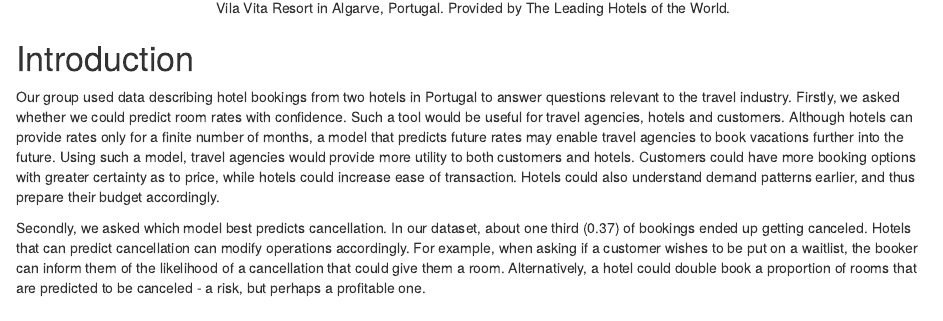
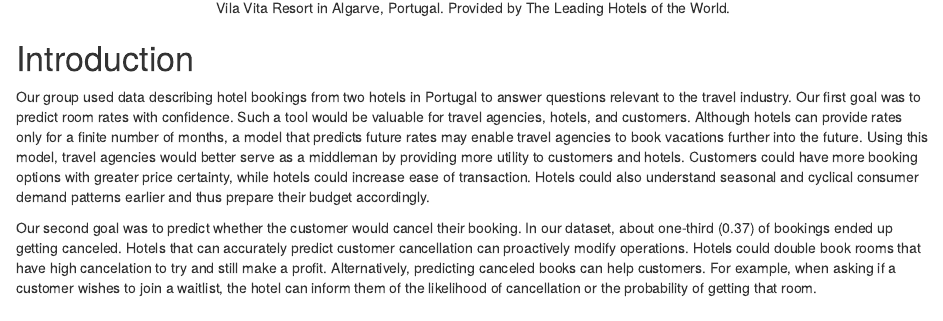
Before and after one commit to siddley1001/HotelConsulting, an R Markdown document (HotelsFinalAnalysis.Rmd): the page in a window 1100 px wide, from 580 px down. Rendered offline with R 4.5, knitr and Pandoc, with nearby package versions; some code elsewhere in the file could not run offline.

Commit message:
Finalized Introduction

```diff
--- a/HotelsFinalAnalysis.Rmd
+++ b/HotelsFinalAnalysis.Rmd
@@ -37,9 +37,9 @@ k_df = read_csv("k_df.csv")
 
 # Introduction
 
-Our group used data describing hotel bookings from two hotels in Portugal to answer questions relevant to the travel industry. Firstly, we asked whether we could predict room rates with confidence. Such a tool would be useful for travel agencies, hotels and customers. Although hotels can provide rates only for a finite number of months, a model that predicts future rates may enable travel agencies to book vacations further into the future. Using such a model, travel agencies would provide more utility to both customers and hotels. Customers could have more booking options with greater certainty as to price, while hotels could increase ease of transaction. Hotels could also understand demand patterns earlier, and thus prepare their budget accordingly.
+Our group used data describing hotel bookings from two hotels in Portugal to answer questions relevant to the travel industry. Our first goal was to predict room rates with confidence. Such a tool would be valuable for travel agencies, hotels, and customers. Although hotels can provide rates only for a finite number of months, a model that predicts future rates may enable travel agencies to book vacations further into the future. Using this model, travel agencies would better serve as a middleman by providing more utility to customers and hotels. Customers could have more booking options with greater price certainty, while hotels could increase ease of transaction. Hotels could also understand seasonal and cyclical consumer demand patterns earlier and thus prepare their budget accordingly.
 
-Secondly, we asked which model best predicts cancellation. In our dataset, about one third (0.37) of bookings ended up getting canceled. Hotels that can predict cancellation can modify operations accordingly. For example, when asking if a customer wishes to be put on a waitlist, the booker can inform them of the likelihood of a cancellation that could give them a room. Alternatively, a hotel could double book a proportion of rooms that are predicted to be canceled - a risk, but perhaps a profitable one.
+Our second goal was to predict whether the customer would cancel their booking. In our dataset, about one-third (0.37) of bookings ended up getting canceled. Hotels that can accurately predict customer cancellation can proactively modify operations. Hotels could double book rooms that have high cancelation to try and still make a profit. Alternatively, predicting canceled books can help customers. For example, when asking if a customer wishes to join a waitlist, the hotel can inform them of the likelihood of cancellation or the probability of getting that room.
 
 # Data
 
```
